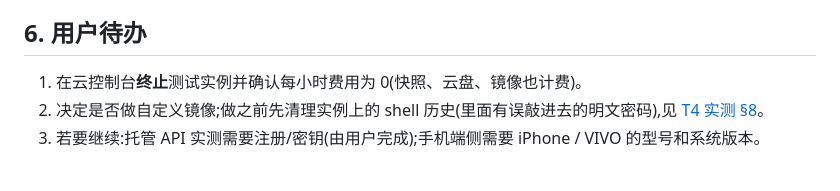
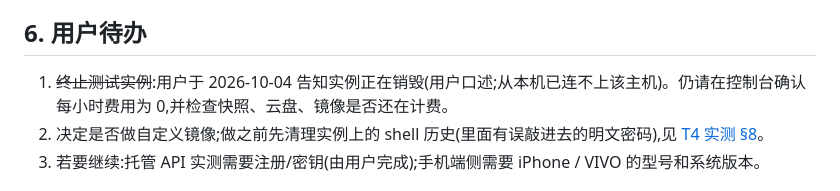
Before and after one commit to davyhanbigtiger/Visual_Intelligence_Integration, a Markdown page: docs/project-status-2026-10-04.md, the part around the change. Rendered like a GitHub page.

Commit message:
Status: the test instance was destroyed by the user
Co-Authored-By: Claude Sonnet 5.5 <noreply@anthropic.com>

```diff
--- a/docs/project-status-2026-10-04.md
+++ b/docs/project-status-2026-10-04.md
@@ -52,7 +52,7 @@
 
 ## 6. 用户待办
 
-1. 在云控制台**终止**测试实例并确认每小时费用为 0(快照、云盘、镜像也计费)。
+1. ~~终止测试实例~~:用户于 2026-10-04 告知实例正在销毁(用户口述;从本机已连不上该主机)。仍请在控制台确认每小时费用为 0,并检查快照、云盘、镜像是否还在计费。
 2. 决定是否做自定义镜像;做之前先清理实例上的 shell 历史(里面有误敲进去的明文密码),见 [T4 实测 §8](cloud-t4-results-2026-10-04.md)。
 3. 若要继续:托管 API 实测需要注册/密钥(由用户完成);手机端侧需要 iPhone / VIVO 的型号和系统版本。
 
```
